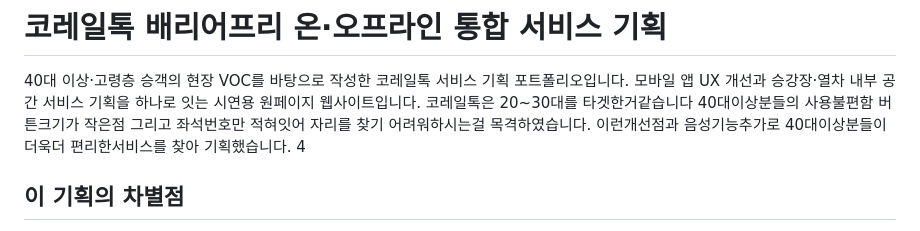
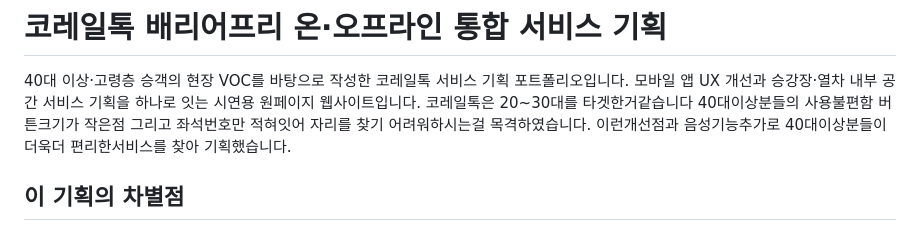
Before and after one commit to wlsgns9607-blip/korail-barrier-free, a Markdown page: README.md, the part around the change. GitHub-like rendering.

```diff
--- a/README.md
+++ b/README.md
@@ -4,7 +4,7 @@
 모바일 앱 UX 개선과 승강장·열차 내부 공간 서비스 기획을 하나로 잇는 시연용 원페이지 웹사이트입니다.
 코레일톡은 20~30대를 타겟한거같습니다 40대이상분들의 사용불편함 버튼크기가 작은점 그리고 좌석번호만 적혀잇어 자리를
 찾기 어려워하시는걸 목격하였습니다. 이런개선점과 음성기능추가로 40대이상분들이 더욱더 편리한서비스를 찾아
-기획했습니다. 4
+기획했습니다.
 
 ## 이 기획의 차별점
 
```
